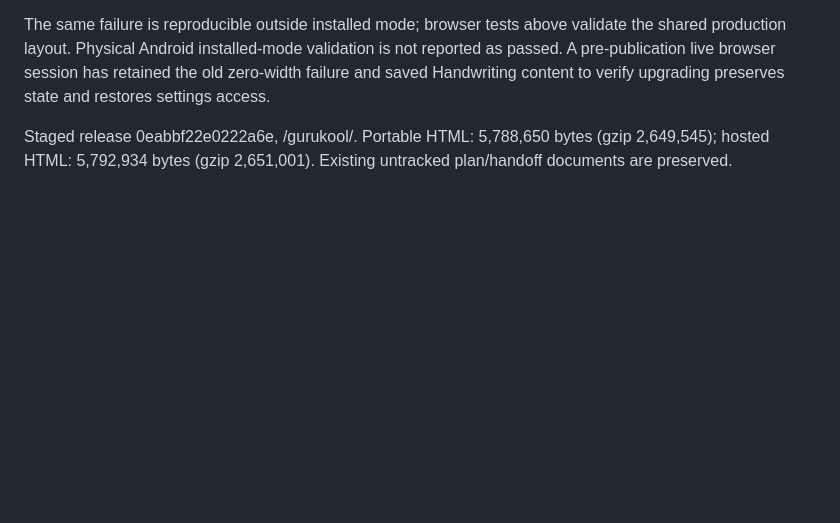
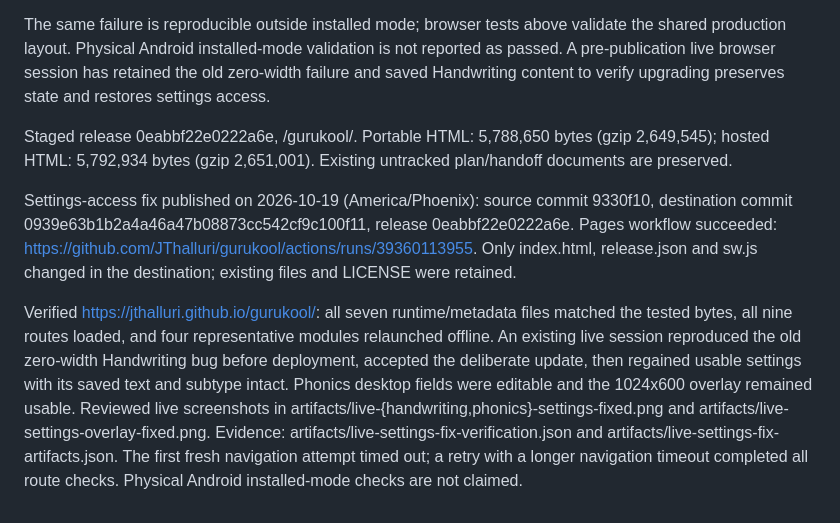
Before and after one commit to JThalluri/bodhana, a Markdown page: docs/TABLET_CONTENT_AND_PWA_IMPLEMENTATION_NOTES.md, the part around the change. Drawn GitHub-style; blank space fills up the shorter version.

Commit message:
Record verified settings-access correction on Pages

```diff
--- a/docs/TABLET_CONTENT_AND_PWA_IMPLEMENTATION_NOTES.md
+++ b/docs/TABLET_CONTENT_AND_PWA_IMPLEMENTATION_NOTES.md
@@ -135,3 +135,7 @@ Verification: both production builds, audit and Pages package passed; 30 Chromiu
 The same failure is reproducible outside installed mode; browser tests above validate the shared production layout. Physical Android installed-mode validation is not reported as passed. A pre-publication live browser session has retained the old zero-width failure and saved Handwriting content to verify upgrading preserves state and restores settings access.
 
 Staged release 0eabbf22e0222a6e, /gurukool/. Portable HTML: 5,788,650 bytes (gzip 2,649,545); hosted HTML: 5,792,934 bytes (gzip 2,651,001). Existing untracked plan/handoff documents are preserved.
+
+Settings-access fix published on 2026-10-19 (America/Phoenix): source commit 9330f10, destination commit 0939e63b1b2a4a46a47b08873cc542cf9c100f11, release 0eabbf22e0222a6e. Pages workflow succeeded: https://github.com/JThalluri/gurukool/actions/runs/39360113955. Only index.html, release.json and sw.js changed in the destination; existing files and LICENSE were retained.
+
+Verified https://jthalluri.github.io/gurukool/: all seven runtime/metadata files matched the tested bytes, all nine routes loaded, and four representative modules relaunched offline. An existing live session reproduced the old zero-width Handwriting bug before deployment, accepted the deliberate update, then regained usable settings with its saved text and subtype intact. Phonics desktop fields were editable and the 1024x600 overlay remained usable. Reviewed live screenshots in artifacts/live-{handwriting,phonics}-settings-fixed.png and artifacts/live-settings-overlay-fixed.png. Evidence: artifacts/live-settings-fix-verification.json and artifacts/live-settings-fix-artifacts.json. The first fresh navigation attempt timed out; a retry with a longer navigation timeout completed all route checks. Physical Android installed-mode checks are not claimed.
```
Also changed, not shown: docs/DEPLOYMENT.md (+3 -1 lines).
